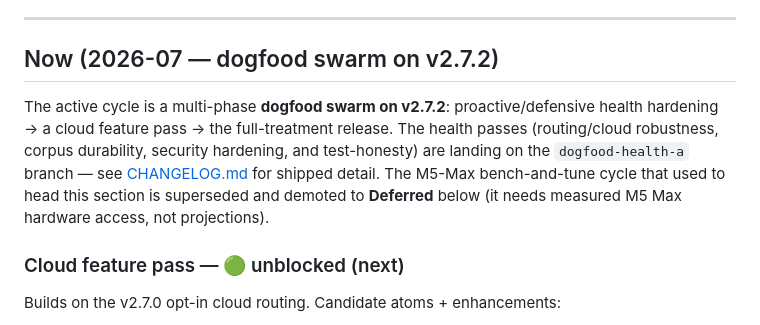
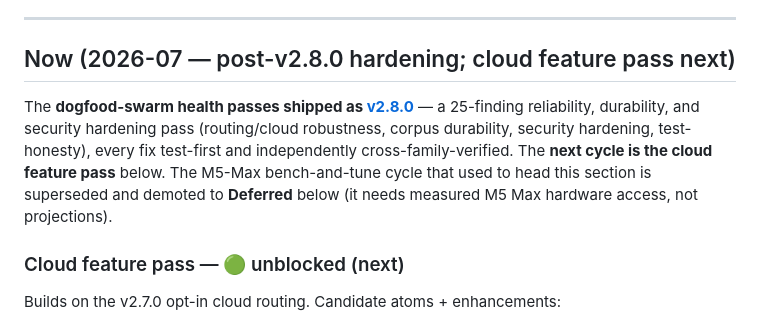
Before and after one commit to mcp-tool-shop-org/ollama-intern-mcp, a Markdown page: ROADMAP.md, the part around the change. Rendered like a GitHub page.

Commit message:
docs(roadmap): Now section reflects v2.8.0 shipped; cloud feature pass is next
Post-bump honesty sweep (grep for old version repo-wide caught this one
ungated current-claim). Co-Authored-By: Claude Fable 5 <noreply@anthropic.com>

```diff
--- a/ROADMAP.md
+++ b/ROADMAP.md
@@ -14,9 +14,9 @@ For protocol / framing, see [`memory/ollama-intern-state-2026-04-22.md`](https:/
 
 ---
 
-## Now (2026-07 — dogfood swarm on v2.7.2)
+## Now (2026-07 — post-v2.8.0 hardening; cloud feature pass next)
 
-The active cycle is a multi-phase **dogfood swarm on v2.7.2**: proactive/defensive health hardening → a cloud feature pass → the full-treatment release. The health passes (routing/cloud robustness, corpus durability, security hardening, and test-honesty) are landing on the `dogfood-health-a` branch — see [CHANGELOG.md](./CHANGELOG.md) for shipped detail. The M5-Max bench-and-tune cycle that used to head this section is superseded and demoted to **Deferred** below (it needs measured M5 Max hardware access, not projections).
+The **dogfood-swarm health passes shipped as [v2.8.0](./CHANGELOG.md)** — a 25-finding reliability, durability, and security hardening pass (routing/cloud robustness, corpus durability, security hardening, test-honesty), every fix test-first and independently cross-family-verified. The **next cycle is the cloud feature pass** below. The M5-Max bench-and-tune cycle that used to head this section is superseded and demoted to **Deferred** below (it needs measured M5 Max hardware access, not projections).
 
 ### Cloud feature pass — 🟢 unblocked (next)
 
```
